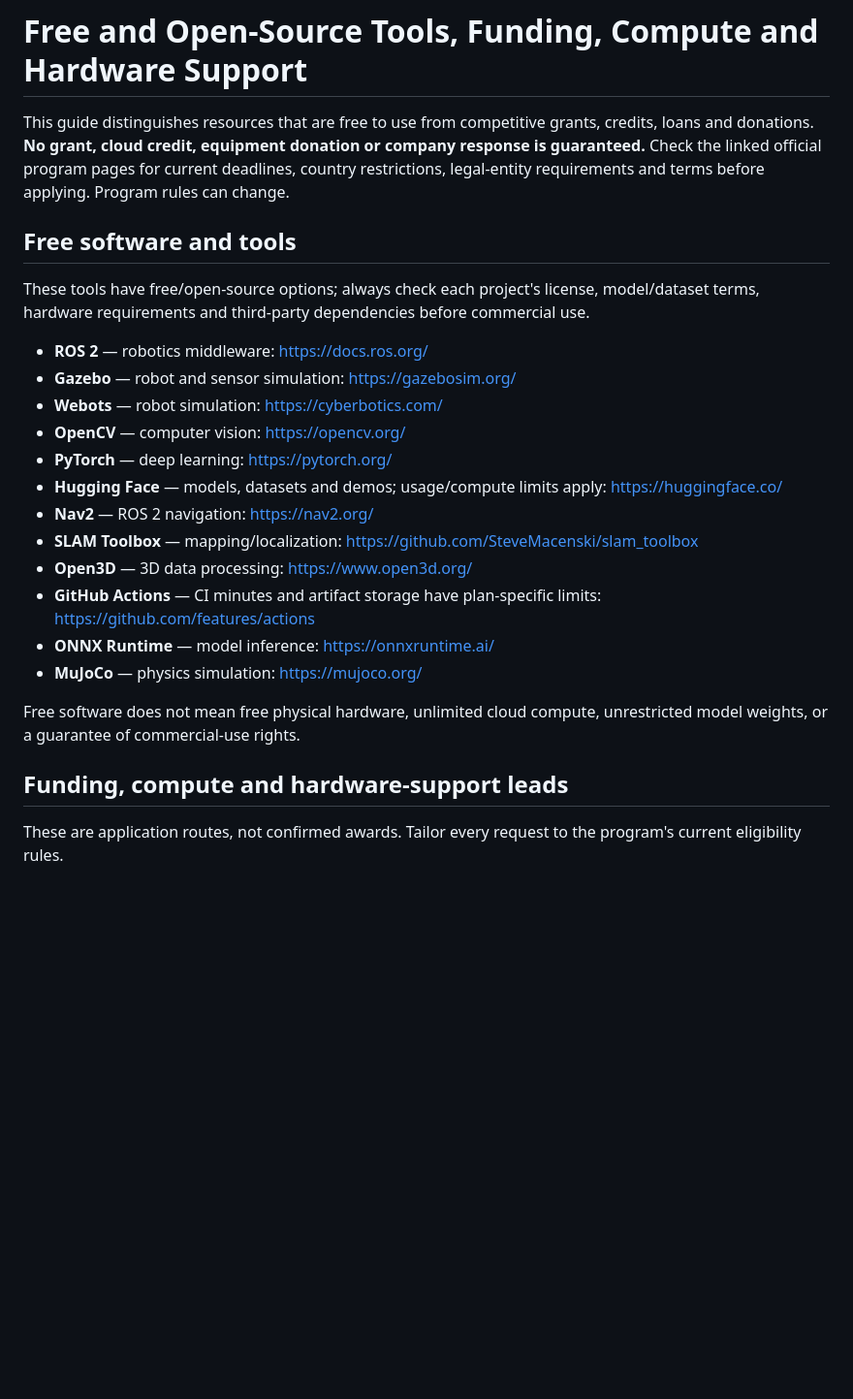
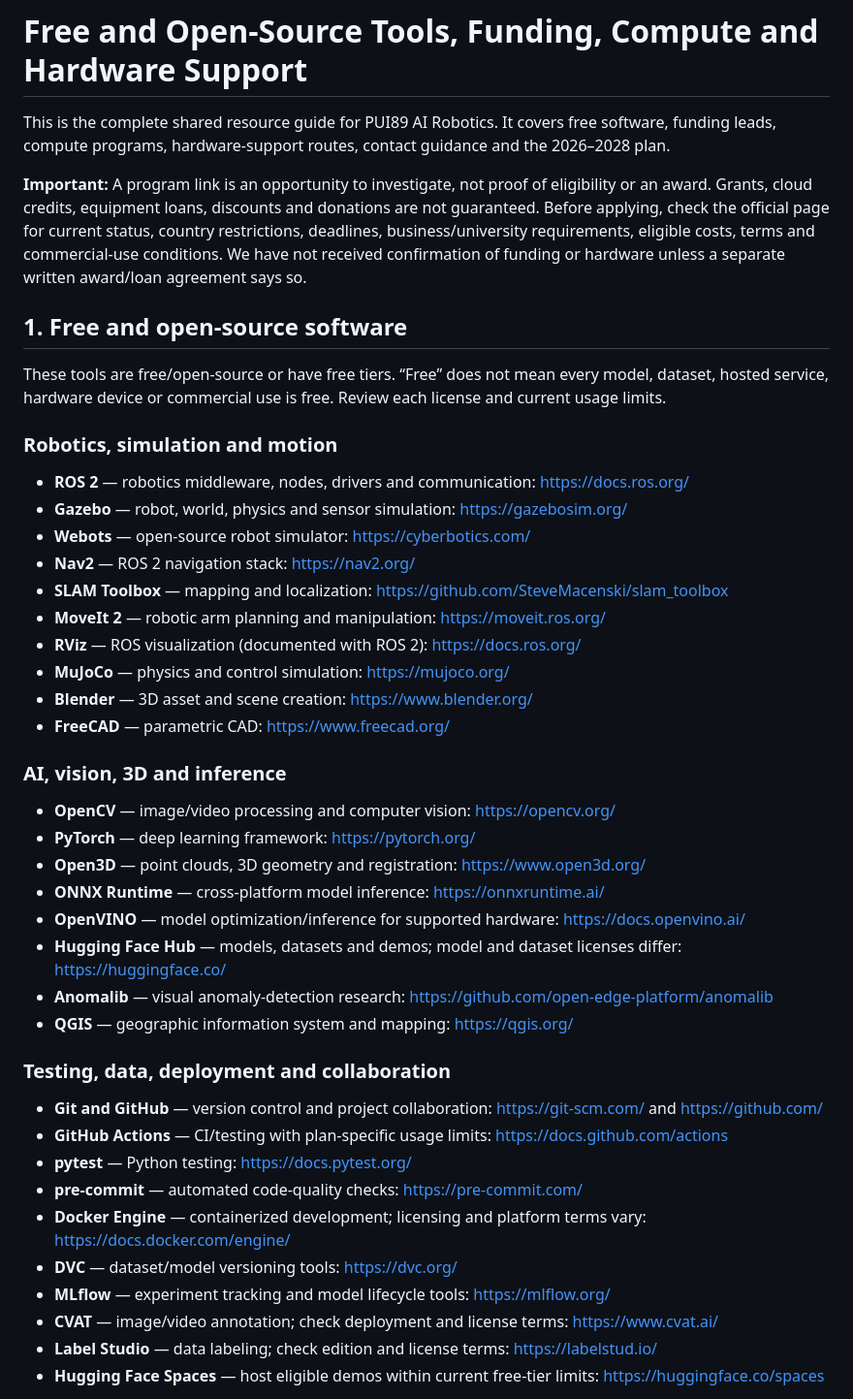
Before and after one commit to Pui89/https-github.com-Pui89-multimodal-narcotics-screening-robot, a Markdown page: docs/OPEN_SOURCE_FREE_RESOURCES_AND_SUPPORT.md, the part around one of its changes. Shown at 97% size. GitHub-like rendering; blank space fills up the shorter version.

Commit message:
Expand complete free tools, funding, compute, hardware and 2026–2028 support guide

```diff
--- a/docs/OPEN_SOURCE_FREE_RESOURCES_AND_SUPPORT.md
+++ b/docs/OPEN_SOURCE_FREE_RESOURCES_AND_SUPPORT.md
@@ -1,27 +1,44 @@
 # Free and Open-Source Tools, Funding, Compute and Hardware Support
 
-This guide distinguishes resources that are free to use from competitive grants, credits, loans and donations. **No grant, cloud credit, equipment donation or company response is guaranteed.** Check the linked official program pages for current deadlines, country restrictions, legal-entity requirements and terms before applying. Program rules can change.
+This is the complete shared resource guide for PUI89 AI Robotics. It covers free software, funding leads, compute programs, hardware-support routes, contact guidance and the 2026–2028 plan.
 
-## Free software and tools
+**Important:** A program link is an opportunity to investigate, not proof of eligibility or an award. Grants, cloud credits, equipment loans, discounts and donations are not guaranteed. Before applying, check the official page for current status, country restrictions, deadlines, business/university requirements, eligible costs, terms and commercial-use conditions. We have not received confirmation of funding or hardware unless a separate written award/loan agreement says so.
 
-These tools have free/open-source options; always check each project's license, model/dataset terms, hardware requirements and third-party dependencies before commercial use.
+## 1. Free and open-source software
 
-- **ROS 2** — robotics middleware: https://docs.ros.org/
-- **Gazebo** — robot and sensor simulation: https://gazebosim.org/
-- **Webots** — robot simulation: https://cyberbotics.com/
-- **OpenCV** — computer vision: https://opencv.org/
-- **PyTorch** — deep learning: https://pytorch.org/
-- **Hugging Face** — models, datasets and demos; usage/compute limits apply: https://huggingface.co/
-- **Nav2** — ROS 2 navigation: https://nav2.org/
-- **SLAM Toolbox** — mapping/localization: https://github.com/SteveMacenski/slam_toolbox
-- **Open3D** — 3D data processing: https://www.open3d.org/
-- **GitHub Actions** — CI minutes and artifact storage have plan-specific limits: https://github.com/features/actions
-- **ONNX Runtime** — model inference: https://onnxruntime.ai/
-- **MuJoCo** — physics simulation: https://mujoco.org/
+These tools are free/open-source or have free tiers. “Free” does not mean every model, dataset, hosted service, hardware device or commercial use is free. Review each license and current usage limits.
 
-Free software does not mean free physical hardware, unlimited cloud compute, unrestricted model weights, or a guarantee of commercial-use rights.
+### Robotics, simulation and motion
+- **ROS 2** — robotics middleware, nodes, drivers and communication: https://docs.ros.org/
+- **Gazebo** — robot, world, physics and sensor simulation: https://gazebosim.org/
+- **Webots** — open-source robot simulator: https://cyberbotics.com/
+- **Nav2** — ROS 2 navigation stack: https://nav2.org/
+- **SLAM Toolbox** — mapping and localization: https://github.com/SteveMacenski/slam_toolbox
+- **MoveIt 2** — robotic arm planning and manipulation: https://moveit.ros.org/
+- **RViz** — ROS visualization (documented with ROS 2): https://docs.ros.org/
+- **MuJoCo** — physics and control simulation: https://mujoco.org/
+- **Blender** — 3D asset and scene creation: https://www.blender.org/
+- **FreeCAD** — parametric CAD: https://www.freecad.org/
 
-## Funding, compute and hardware-support leads
+### AI, vision, 3D and inference
+- **OpenCV** — image/video processing and computer vision: https://opencv.org/
+- **PyTorch** — deep learning framework: https://pytorch.org/
+- **Open3D** — point clouds, 3D geometry and registration: https://www.open3d.org/
+- **ONNX Runtime** — cross-platform model inference: https://onnxruntime.ai/
+- **OpenVINO** — model optimization/inference for supported hardware: https://docs.openvino.ai/
+- **Hugging Face Hub** — models, datasets and demos; model and dataset licenses differ: https://huggingface.co/
+- **Anomalib** — visual anomaly-detection research: https://github.com/open-edge-platform/anomalib
+- **QGIS** — geographic information system and mapping: https://qgis.org/
 
-These are application routes, not confirmed awards. Tailor every request to the program's current eligibility rules.
+### Testing, data, deployment and collaboration
+- **Git and GitHub** — version control and project collaboration: https://git-scm.com/ and https://github.com/
+- **GitHub Actions** — CI/testing with plan-specific usage limits: https://docs.github.com/actions
+- **pytest** — Python testing: https://docs.pytest.org/
+- **pre-commit** — automated code-quality checks: https://pre-commit.com/
+- **Docker Engine** — containerized development; licensing and platform terms vary: https://docs.docker.com/engine/
+- **DVC** — dataset/model versioning tools: https://dvc.org/
+- **MLflow** — experiment tracking and model lifecycle tools: https://mlflow.org/
+- **CVAT** — image/video annotation; check deployment and license terms: https://www.cvat.ai/
+- **Label Studio** — data labeling; check edition and license terms: https://labelstud.io/
+- **Hugging Face Spaces** — host eligible demos within current free-tier limits: https://huggingface.co/spaces
 
```
Also changed, not shown: other parts of docs/OPEN_SOURCE_FREE_RESOURCES_AND_SUPPORT.md (+66 -37 lines).
